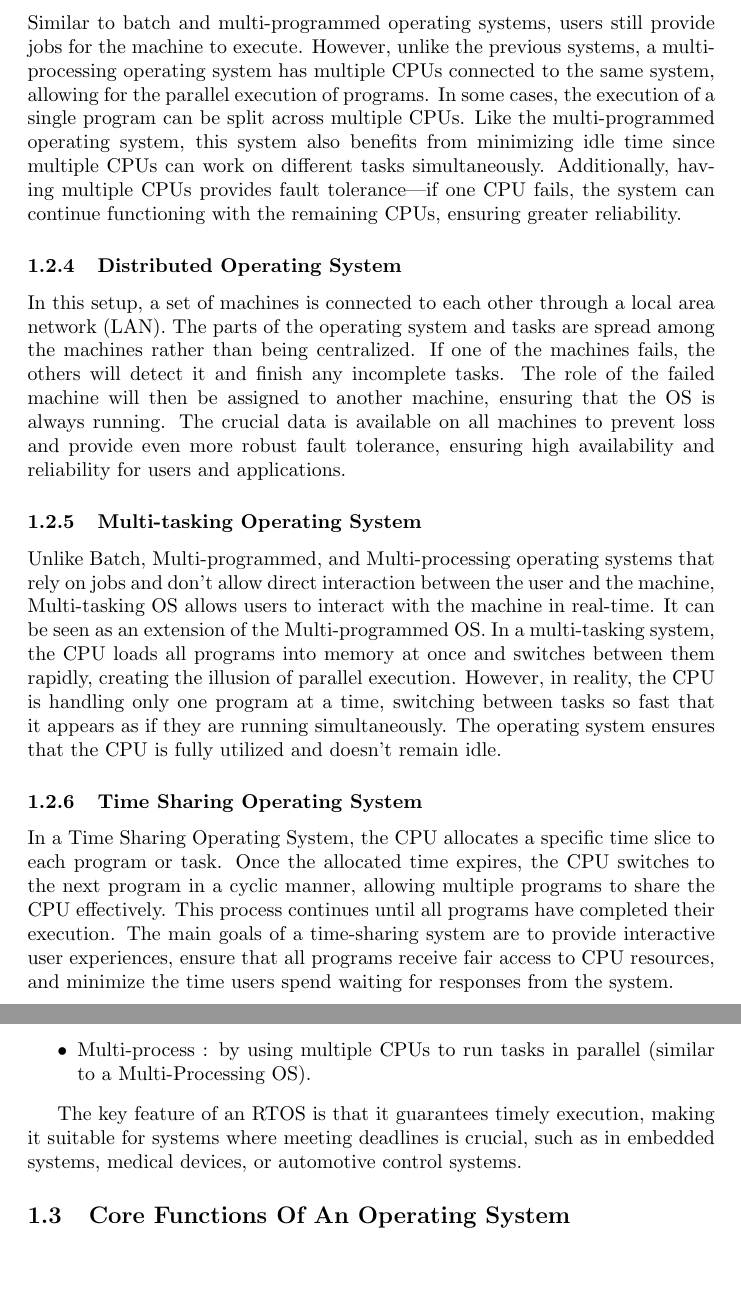
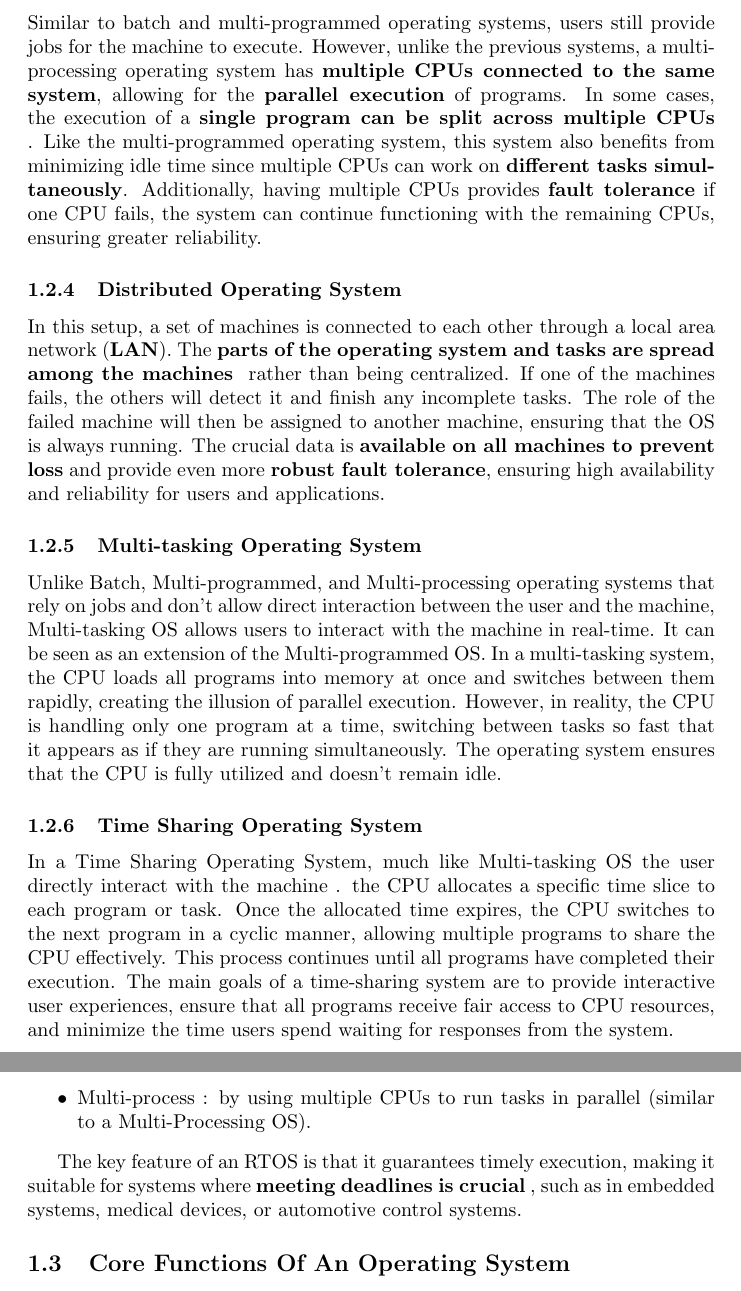
Before and after one commit to rabah-usthb/Documentations, a LaTeX document (University/3rd_ING_Software/1st_Semester/Operating_System/OS.tex, which reads University/3rd_ING_Software/1st_Semester/Operating_System/Chapters/Introduction.tex): two parts of pages 3 and 4 of 4, joined at a grey line, cut so that both start at the same text, the shorter picture padded with empty space. Compiled offline with pdfLaTeX.

Commit message:
bold some key words

```diff
--- a/University/3rd_ING_Software/1st_Semester/Operating_System/Chapters/Introduction.tex
+++ b/University/3rd_ING_Software/1st_Semester/Operating_System/Chapters/Introduction.tex
@@ -24,19 +24,19 @@ then execute it free the space and loads the next one and so on. If a job is wai
 Similar to a batch operating system, the user still submits jobs to the machine for execution. However, the key difference is that in a multi-programmed
 operating system, the CPU \textbf{loads multiple programs into memory at the same time}.
 
-When the CPU encounters an I/O operation in Job 1, instead of going idle, it can\textbf{switch to Job 2 and continue executing instructions}.
+When the CPU encounters an I/O operation in Job 1, instead of going idle, it can \textbf{switch to Job 2 and continue executing instructions}.
 This allows the CPU to be \textbf{fully utilized}, as it can work on other jobs while waiting for I/O operations to complete.
 By handling multiple jobs concurrently, the system improves overall efficiency and reduces CPU idle time.
 \subsubsection{Multi-Processing Operating System}
 Similar to batch and multi-programmed operating systems, users still provide jobs for the machine to execute. However, unlike the previous systems, a
-multi-processing operating system has multiple CPUs connected to the same system, allowing for the parallel execution of programs. In some cases,
-the execution of a single program can be split across multiple CPUs.
-Like the multi-programmed operating system, this system also benefits from minimizing idle time since multiple CPUs can work on different tasks simultaneously.
-Additionally, having multiple CPUs provides fault tolerance—if one CPU fails, the system can continue functioning with the remaining CPUs, ensuring greater reliability.
+multi-processing operating system has \textbf{multiple CPUs connected to the same system}, allowing for the \textbf{parallel execution} of programs. In some cases,
+the execution of a  \textbf{single program can be split across multiple CPUs} .
+Like the multi-programmed operating system, this system also benefits from minimizing idle time since multiple CPUs can work on \textbf{different tasks simultaneously}.
+Additionally, having multiple CPUs provides  \textbf{fault tolerance} if one CPU fails, the system can continue functioning with the remaining CPUs, ensuring greater reliability.
 \subsubsection{Distributed Operating System}
-In this setup, a set of machines is connected to each other through a local area network (LAN). The parts of the operating system and tasks are spread among the machines
+In this setup, a set of machines is connected to each other through a local area network (\textbf{LAN}). The  \textbf{parts of the operating system and tasks are spread among the machines }
 rather than being centralized. If one of the machines fails, the others will detect it and finish any incomplete tasks. The role of the failed machine will then be assigned to
-another machine, ensuring that the OS is always running. The crucial data is available on all machines to prevent loss and provide even more robust fault tolerance, ensuring high
+another machine, ensuring that the OS is always running. The crucial data is  \textbf{available on all machines to prevent loss} and provide even more  \textbf{robust fault tolerance}, ensuring high
 availability and reliability for users and applications.
 \subsubsection{Multi-tasking Operating System}
 Unlike Batch, Multi-programmed, and Multi-processing operating systems that rely on jobs and don't allow direct interaction between the user and the machine, Multi-tasking OS allows
@@ -44,7 +44,8 @@ users to interact with the machine in real-time. It can be seen as an extension
 switches between them rapidly, creating the illusion of parallel execution. However, in reality, the CPU is handling only one program at a time, switching between tasks so fast that it appears
 as if they are running simultaneously. The operating system ensures that the CPU is fully utilized and doesn’t remain idle.
 \subsubsection{Time Sharing Operating System}
-In a Time Sharing Operating System, the CPU allocates a specific time slice to each program or task. Once the allocated time expires, the CPU switches to the next program in a cyclic manner,
+In a Time Sharing Operating System, much like Multi-tasking OS the user directly interact with the machine . the CPU allocates a specific time slice to each program or task. Once the allocated
+time expires, the CPU switches to the next program in a cyclic manner,
 allowing multiple programs to share the CPU effectively. This process continues until all programs have completed their execution.
 The main goals of a time-sharing system are to provide interactive user experiences, ensure that all programs receive fair access to CPU resources, and minimize the time users spend waiting
 for responses from the system.
@@ -58,7 +59,7 @@ RTOS can either:
     \item Multi-process : by using multiple CPUs to run tasks in parallel (similar to a Multi-Processing OS).
 \end{itemize}
 
-The key feature of an RTOS is that it guarantees timely execution, making it suitable for systems where meeting deadlines is crucial, such as in embedded systems, medical devices, or automotive
+The key feature of an RTOS is that it guarantees timely execution, making it suitable for systems where  \textbf{meeting deadlines is crucial} , such as in embedded systems, medical devices, or automotive
 control systems.
 \subsection{Core Functions Of An Operating System}
 \subsection{History And Evolution Of Operating System}
```
Also changed, not shown: University/3rd_ING_Software/1st_Semester/Operating_System/OS.pdf, 3 other files.
